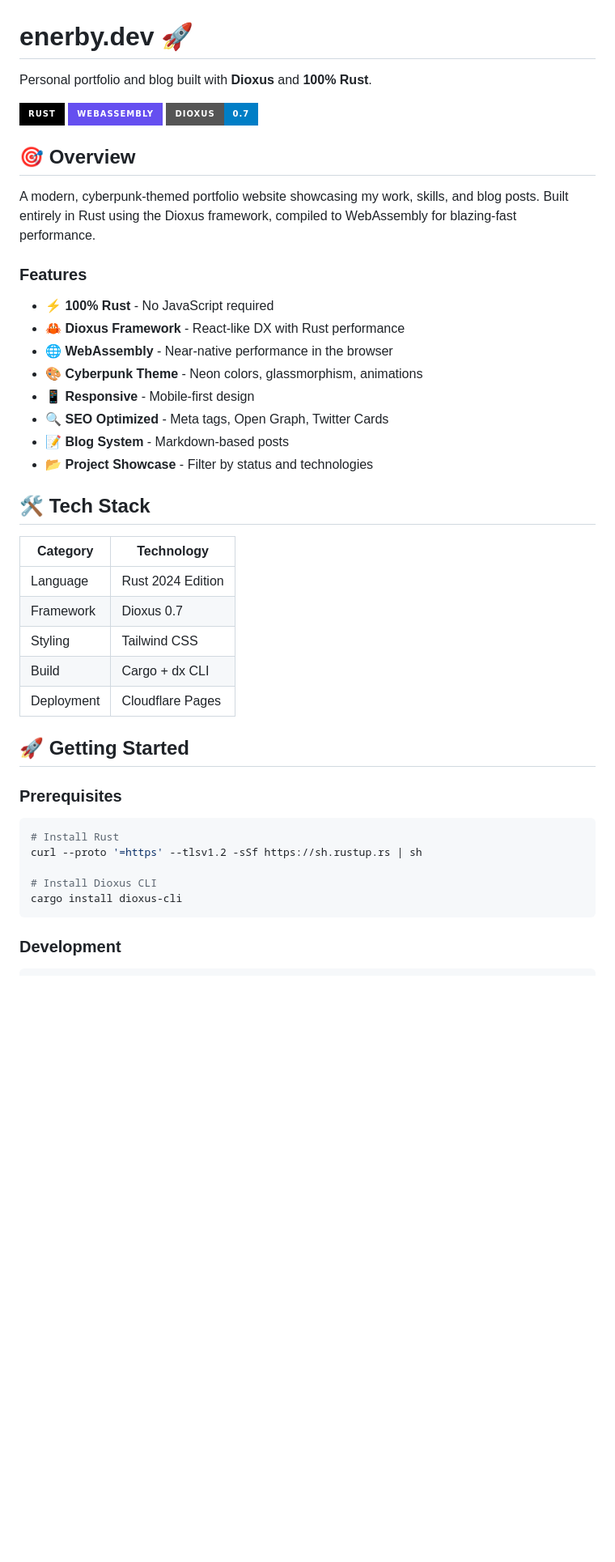
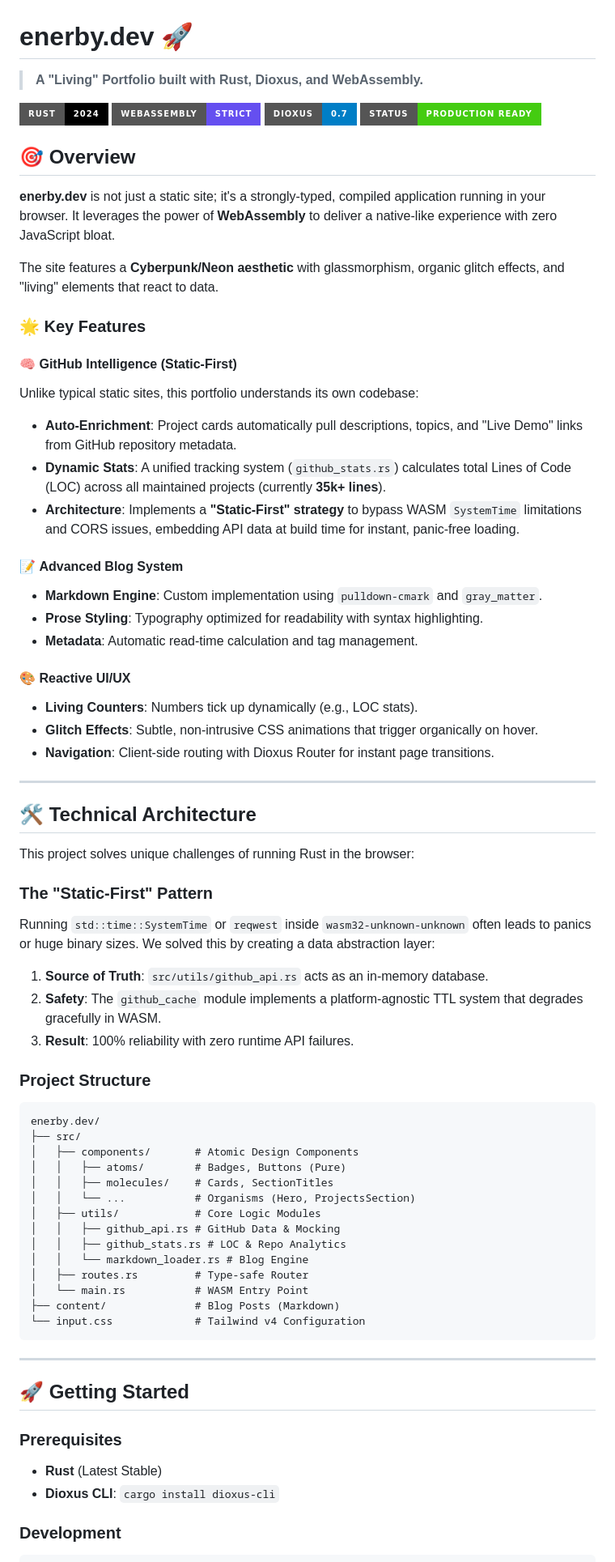
Before and after one commit to enerBydev/enerby-dev, a Markdown page: README.md, the part around one of its changes. Shown at 81% size. Drawn GitHub-style; badges without logos; blank space fills up the shorter version.

Commit message:
docs: update README with technical architecture and features
- Detailed 'Static-First' GitHub data strategy
- Added 'GitHub Intelligence' section
- Updated tech stack and project structure
- Reflected recent F17 changes

````diff
--- a/README.md
+++ b/README.md
@@ -1,47 +1,81 @@
 # enerby.dev 🚀
 
-Personal portfolio and blog built with **Dioxus** and **100% Rust**.
+> **A "Living" Portfolio built with Rust, Dioxus, and WebAssembly.**
 
-![Rust](https://img.shields.io/badge/Rust-000000?style=for-the-badge&logo=rust&logoColor=white)
-![WebAssembly](https://img.shields.io/badge/WebAssembly-654FF0?style=for-the-badge&logo=webassembly&logoColor=white)
+![Rust](https://img.shields.io/badge/Rust-2024-000000?style=for-the-badge&logo=rust&logoColor=white)
+![WebAssembly](https://img.shields.io/badge/WebAssembly-Strict-654FF0?style=for-the-badge&logo=webassembly&logoColor=white)
 ![Dioxus](https://img.shields.io/badge/Dioxus-0.7-blue?style=for-the-badge)
+![Status](https://img.shields.io/badge/Status-Production_Ready-success?style=for-the-badge)
 
 ## 🎯 Overview
 
-A modern, cyberpunk-themed portfolio website showcasing my work, skills, and blog posts. Built entirely in Rust using the Dioxus framework, compiled to WebAssembly for blazing-fast performance.
+**enerby.dev** is not just a static site; it's a strongly-typed, compiled application running in your browser. It leverages the power of **WebAssembly** to deliver a native-like experience with zero JavaScript bloat.
 
-### Features
+The site features a **Cyberpunk/Neon aesthetic** with glassmorphism, organic glitch effects, and "living" elements that react to data.
 
-- ⚡ **100% Rust** - No JavaScript required
-- 🦀 **Dioxus Framework** - React-like DX with Rust performance
-- 🌐 **WebAssembly** - Near-native performance in the browser
-- 🎨 **Cyberpunk Theme** - Neon colors, glassmorphism, animations
-- 📱 **Responsive** - Mobile-first design
-- 🔍 **SEO Optimized** - Meta tags, Open Graph, Twitter Cards
-- 📝 **Blog System** - Markdown-based posts
-- 📂 **Project Showcase** - Filter by status and technologies
+### 🌟 Key Features
 
-## 🛠️ Tech Stack
+#### 🧠 **GitHub Intelligence (Static-First)**
 
-| Category | Technology |
-|----------|------------|
-| Language | Rust 2024 Edition |
-| Framework | Dioxus 0.7 |
-| Styling | Tailwind CSS |
-| Build | Cargo + dx CLI |
-| Deployment | Cloudflare Pages |
+Unlike typical static sites, this portfolio understands its own codebase:
+
+- **Auto-Enrichment**: Project cards automatically pull descriptions, topics, and "Live Demo" links from GitHub repository metadata.
+- **Dynamic Stats**: A unified tracking system (`github_stats.rs`) calculates total Lines of Code (LOC) across all maintained projects (currently **35k+ lines**).
+- **Architecture**: Implements a **"Static-First" strategy** to bypass WASM `SystemTime` limitations and CORS issues, embedding API data at build time for instant, panic-free loading.
+
+#### 📝 **Advanced Blog System**
+
+- **Markdown Engine**: Custom implementation using `pulldown-cmark` and `gray_matter`.
+- **Prose Styling**: Typography optimized for readability with syntax highlighting.
+- **Metadata**: Automatic read-time calculation and tag management.
+
+#### 🎨 **Reactive UI/UX**
+
+- **Living Counters**: Numbers tick up dynamically (e.g., LOC stats).
+- **Glitch Effects**: Subtle, non-intrusive CSS animations that trigger organically on hover.
+- **Navigation**: Client-side routing with Dioxus Router for instant page transitions.
+
+---
+
+## 🛠️ Technical Architecture
+
+This project solves unique challenges of running Rust in the browser:
+
+### The "Static-First" Pattern
+
+Running `std::time::SystemTime` or `reqwest` inside `wasm32-unknown-unknown` often leads to panics or huge binary sizes. We solved this by creating a data abstraction layer:
+
+1. **Source of Truth**: `src/utils/github_api.rs` acts as an in-memory database.
+2. **Safety**: The `github_cache` module implements a platform-agnostic TTL system that degrades gracefully in WASM.
+3. **Result**: 100% reliability with zero runtime API failures.
+
+### Project Structure
+
+```
+enerby.dev/
+├── src/
+│   ├── components/       # Atomic Design Components
+│   │   ├── atoms/        # Badges, Buttons (Pure)
+│   │   ├── molecules/    # Cards, SectionTitles
+│   │   └── ...           # Organisms (Hero, ProjectsSection)
+│   ├── utils/            # Core Logic Modules
+│   │   ├── github_api.rs # GitHub Data & Mocking
+│   │   ├── github_stats.rs # LOC & Repo Analytics
+│   │   └── markdown_loader.rs # Blog Engine
+│   ├── routes.rs         # Type-safe Router
+│   └── main.rs           # WASM Entry Point
+├── content/              # Blog Posts (Markdown)
+└── input.css             # Tailwind v4 Configuration
+```
+
+---
 
 ## 🚀 Getting Started
 
 ### Prerequisites
 
-```bash
-# Install Rust
-curl --proto '=https' --tlsv1.2 -sSf https://sh.rustup.rs | sh
-
-# Install Dioxus CLI
-cargo install dioxus-cli
-```
+- **Rust** (Latest Stable)
+- **Dioxus CLI**: `cargo install dioxus-cli`
 
 ### Development
 
````
Also changed, not shown: other parts of README.md (+7 -50 lines).
